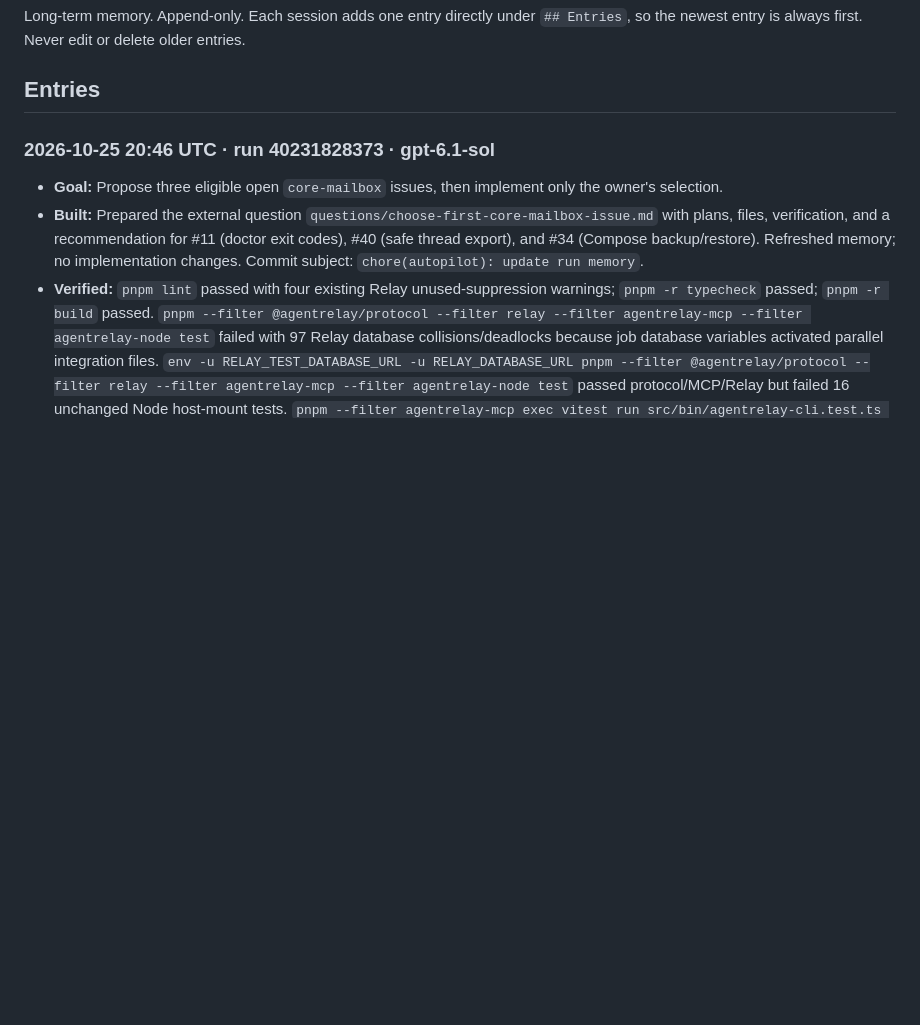
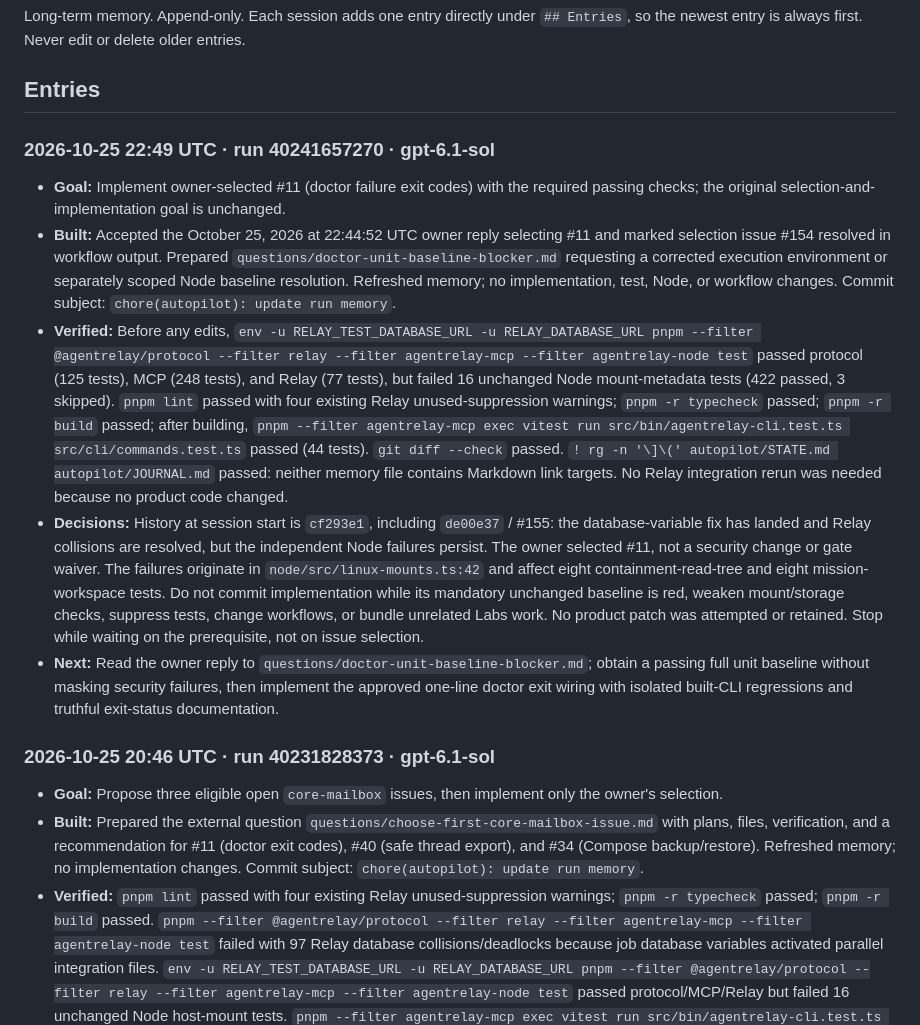
Before and after one commit to swayamg20/AgentRelay, a Markdown page: autopilot/JOURNAL.md, the part around the change. Rendered like a GitHub page; blank space fills up the shorter version.

Commit message:
chore(autopilot): update run memory

```diff
--- a/autopilot/JOURNAL.md
+++ b/autopilot/JOURNAL.md
@@ -4,6 +4,13 @@ Long-term memory. Append-only. Each session adds one entry directly under
 `## Entries`, so the newest entry is always first. Never edit or delete older entries.
 
 ## Entries
+
+### 2026-10-25 22:49 UTC · run 40241657270 · gpt-6.1-sol
+- **Goal:** Implement owner-selected #11 (doctor failure exit codes) with the required passing checks; the original selection-and-implementation goal is unchanged.
+- **Built:** Accepted the October 25, 2026 at 22:44:52 UTC owner reply selecting #11 and marked selection issue #154 resolved in workflow output. Prepared `questions/doctor-unit-baseline-blocker.md` requesting a corrected execution environment or separately scoped Node baseline resolution. Refreshed memory; no implementation, test, Node, or workflow changes. Commit subject: `chore(autopilot): update run memory`.
+- **Verified:** Before any edits, `env -u RELAY_TEST_DATABASE_URL -u RELAY_DATABASE_URL pnpm --filter @agentrelay/protocol --filter relay --filter agentrelay-mcp --filter agentrelay-node test` passed protocol (125 tests), MCP (248 tests), and Relay (77 tests), but failed 16 unchanged Node mount-metadata tests (422 passed, 3 skipped). `pnpm lint` passed with four existing Relay unused-suppression warnings; `pnpm -r typecheck` passed; `pnpm -r build` passed; after building, `pnpm --filter agentrelay-mcp exec vitest run src/bin/agentrelay-cli.test.ts src/cli/commands.test.ts` passed (44 tests). `git diff --check` passed. `! rg -n '\]\(' autopilot/STATE.md autopilot/JOURNAL.md` passed: neither memory file contains Markdown link targets. No Relay integration rerun was needed because no product code changed.
+- **Decisions:** History at session start is `cf293e1`, including `de00e37` / #155: the database-variable fix has landed and Relay collisions are resolved, but the independent Node failures persist. The owner selected #11, not a security change or gate waiver. The failures originate in `node/src/linux-mounts.ts:42` and affect eight containment-read-tree and eight mission-workspace tests. Do not commit implementation while its mandatory unchanged baseline is red, weaken mount/storage checks, suppress tests, change workflows, or bundle unrelated Labs work. No product patch was attempted or retained. Stop while waiting on the prerequisite, not on issue selection.
+- **Next:** Read the owner reply to `questions/doctor-unit-baseline-blocker.md`; obtain a passing full unit baseline without masking security failures, then implement the approved one-line doctor exit wiring with isolated built-CLI regressions and truthful exit-status documentation.
 
 ### 2026-10-25 20:46 UTC · run 40231828373 · gpt-6.1-sol
 - **Goal:** Propose three eligible open `core-mailbox` issues, then implement only the owner's selection.
```
Also changed, not shown: autopilot/STATE.md (+69 -70 lines).
